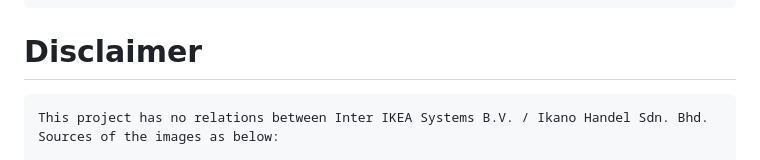
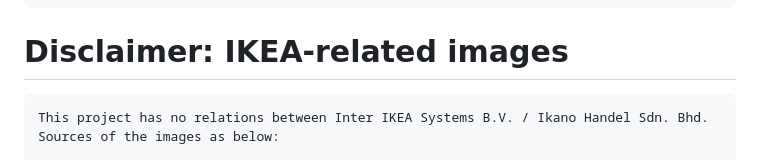
Before and after one commit to weareblahs/ikeatoys, a Markdown page: LICENSE.md, the part around the change. GitHub-like rendering.

Commit message:
Edit disclaimer part...
...to add a description to the disclaimer

````diff
--- a/LICENSE.md
+++ b/LICENSE.md
@@ -105,7 +105,7 @@ The above copyright notice and this permission notice shall be included in all c
 THE SOFTWARE IS PROVIDED "AS IS", WITHOUT WARRANTY OF ANY KIND, EXPRESS OR IMPLIED, INCLUDING BUT NOT LIMITED TO THE WARRANTIES OF MERCHANTABILITY, FITNESS FOR A PARTICULAR PURPOSE AND NONINFRINGEMENT. IN NO EVENT SHALL THE AUTHORS OR COPYRIGHT HOLDERS BE LIABLE FOR ANY CLAIM, DAMAGES OR OTHER LIABILITY, WHETHER IN AN ACTION OF CONTRACT, TORT OR OTHERWISE, ARISING FROM, OUT OF OR IN CONNECTION WITH THE SOFTWARE OR THE USE OR OTHER DEALINGS IN THE SOFTWARE.
 ```
 
-# Disclaimer
+# Disclaimer: IKEA-related images
 ```
 This project has no relations between Inter IKEA Systems B.V. / Ikano Handel Sdn. Bhd. Sources of the images as below:
 
````
